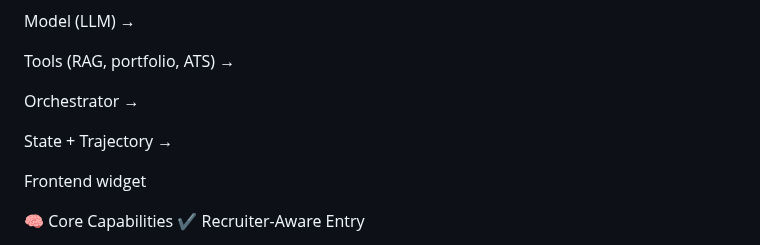
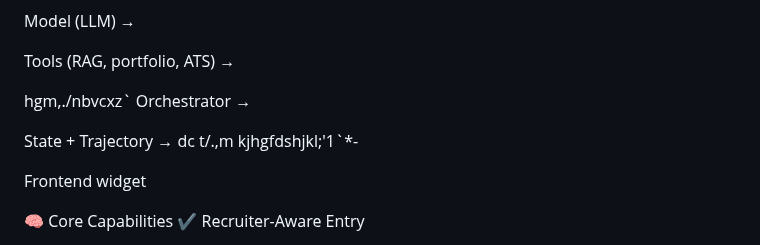
Before and after one commit to sergiu123456789/recruiter-agent, a Markdown page: README.md, the part around one of its changes. GitHub-like rendering.

```diff
--- a/README.md
+++ b/README.md
@@ -25,9 +25,9 @@ Model (LLM) →
 
 Tools (RAG, portfolio, ATS) →
 
-Orchestrator →
+ hgm,./nbvcxz`    Orchestrator →
 
-State + Trajectory →
+State + Trajectory → dc  t/.,m kjhgfdshjkl;'1`*-
 
 Frontend widget
 
```
Also changed, not shown: other parts of README.md (+3 -2 lines).
